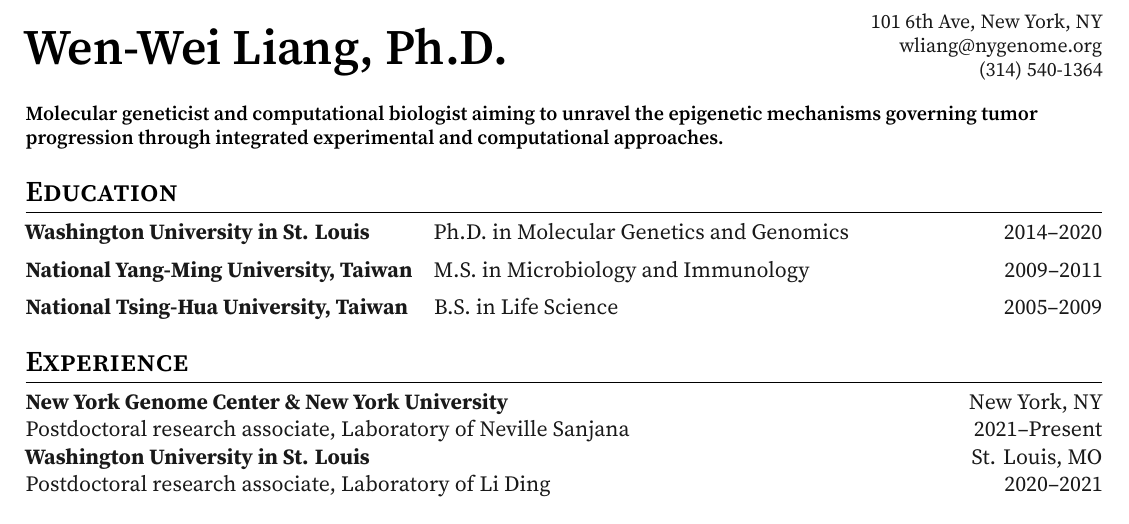
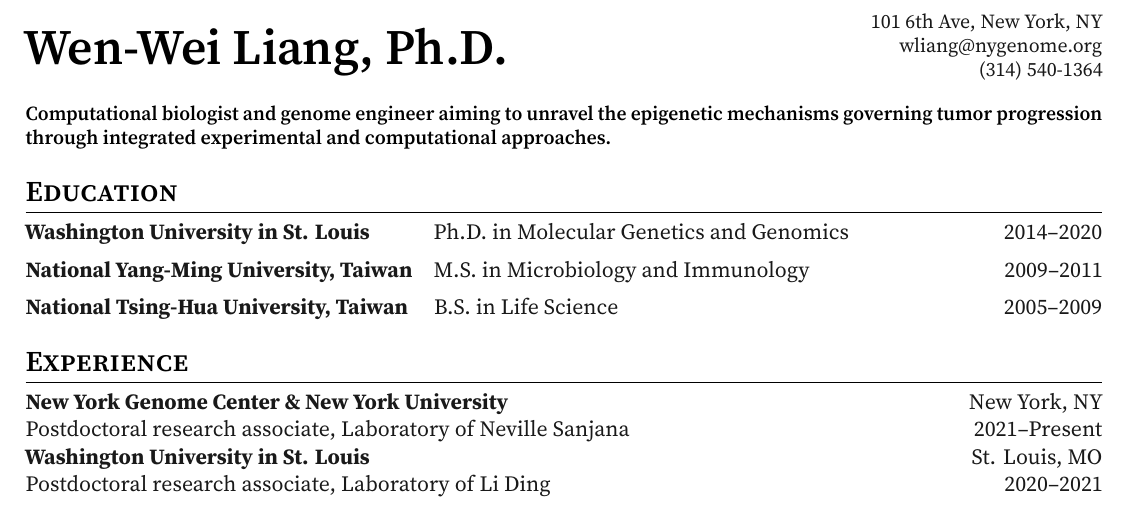
Before and after one commit to wenweiliang/cv, a LaTeX CV (main.tex): part of page 1 of 5, cut so that both start at the same text. The pictures show the PDF file main.pdf that the author committed with the source.

Commit message:
Update CV

```diff
--- a/main.tex
+++ b/main.tex
@@ -80,7 +80,7 @@
 % Tagline
 {
     \small\lightsourceserif\bfseries\color{color-title}
-    Molecular geneticist and computational biologist aiming to unravel the epigenetic mechanisms governing tumor progression through integrated experimental and computational approaches.\par
+    Computational biologist and genome engineer aiming to unravel the epigenetic mechanisms governing tumor progression through integrated experimental and computational approaches.\par
 }
 
 %%%%%%%%%%%Education
```
Also changed, not shown: main.pdf, main.tex (1 more changed lines).
